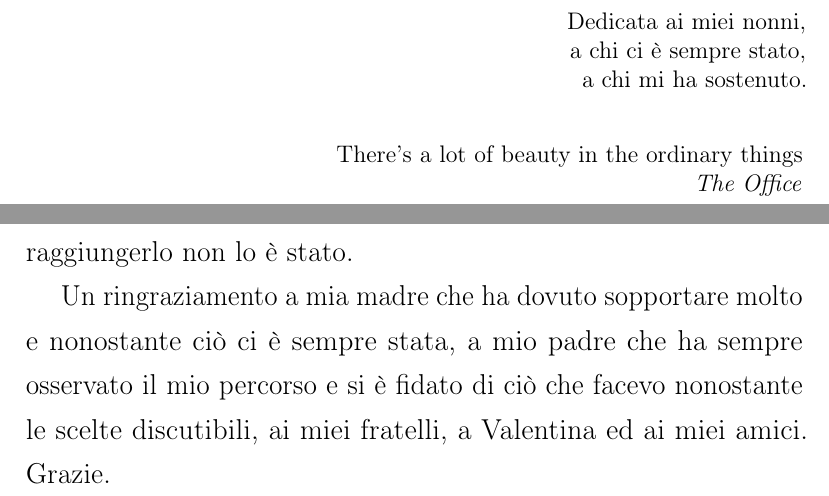
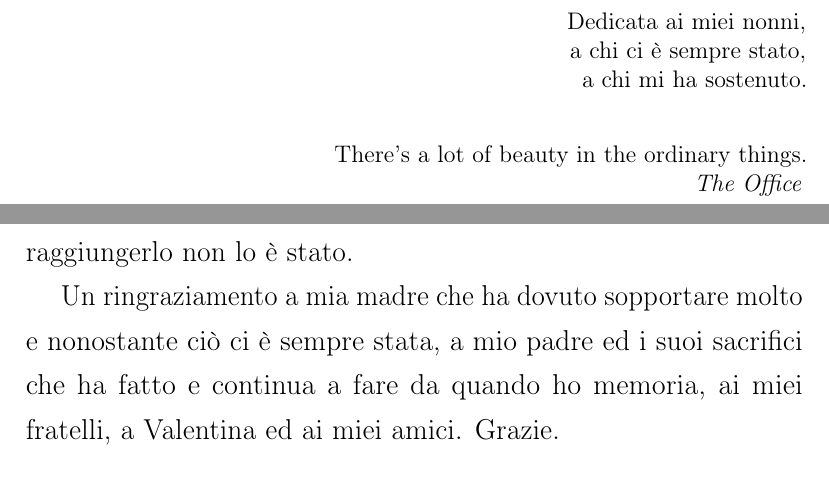
Before and after one commit to nicofiorini98/Bachelor_thesis, a LaTeX thesis (main.tex, which reads BackMatter/Acknowledgements.tex, FrontMatter/dedica.tex): two parts of pages 2 and 61 of 61, joined at a grey line, cut so that both start at the same text. Compiled offline with pdfLaTeX.

Commit message:
update ringraziamenti

```diff
--- a/BackMatter/Acknowledgements.tex
+++ b/BackMatter/Acknowledgements.tex
@@ -18,9 +18,8 @@ l'aiuto nel raggiungerlo non lo è stato.
 
 Un ringraziamento a mia madre che ha dovuto
 sopportare molto e nonostante ciò ci è sempre stata,
-a mio padre che ha sempre osservato il mio percorso
-e si è fidato di ciò che facevo nonostante le scelte
-discutibili, ai miei fratelli, a Valentina ed ai miei amici.
+a mio padre ed i suoi sacrifici che ha fatto e continua a fare
+da quando ho memoria, ai miei fratelli, a Valentina ed ai miei amici.
 Grazie.
 
 \end{onehalfspace}
--- a/FrontMatter/dedica.tex
+++ b/FrontMatter/dedica.tex
@@ -8,7 +8,7 @@
 				\\
 				\vspace{2em}
 
-				There's a lot of beauty in the ordinary things\\
+				There's a lot of beauty in the ordinary things.\\
 				\textit{The Office}
 
             \end{flushright}
```
Also changed, not shown: main.pdf.
